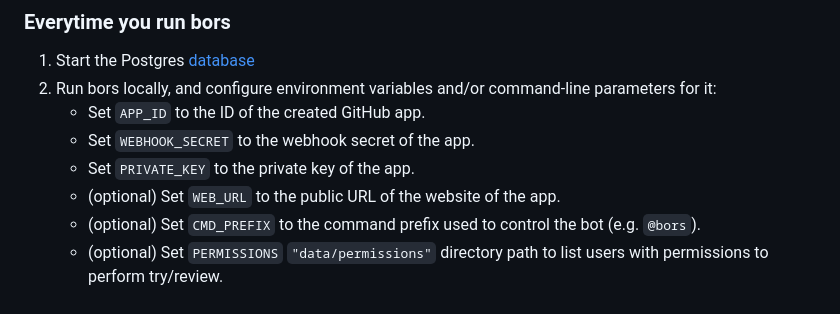
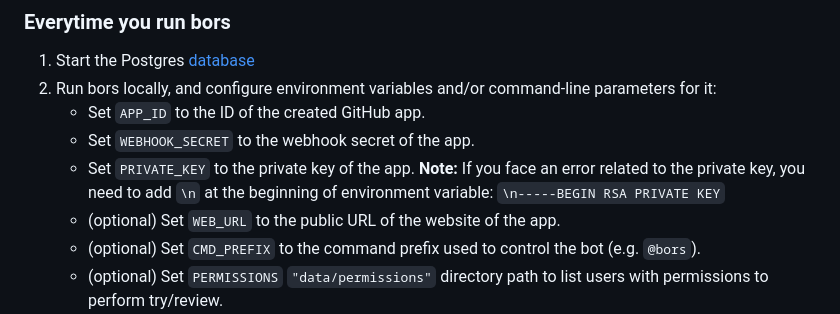
Before and after one commit to rust-lang/bors, a Markdown page: docs/development.md, the part around the change. Rendered like a GitHub page.

Commit message:
Improve docs local development experience

```diff
--- a/docs/development.md
+++ b/docs/development.md
@@ -129,7 +129,7 @@ can still be done if needed.
 2. Run bors locally, and configure environment variables and/or command-line parameters for it:
    - Set `APP_ID` to the ID of the created GitHub app.
    - Set `WEBHOOK_SECRET` to the webhook secret of the app.
-   - Set `PRIVATE_KEY` to the private key of the app.
+   - Set `PRIVATE_KEY` to the private key of the app. **Note:** If you face an error related to the private key, you need to add `\n` at the beginning of environment variable: `\n-----BEGIN RSA PRIVATE KEY`
    - (optional) Set `WEB_URL` to the public URL of the website of the app.
    - (optional) Set `CMD_PREFIX` to the command prefix used to control the bot (e.g. `@bors`).
    - (optional) Set `PERMISSIONS` `"data/permissions"` directory path to list users with permissions to perform try/review.
```
